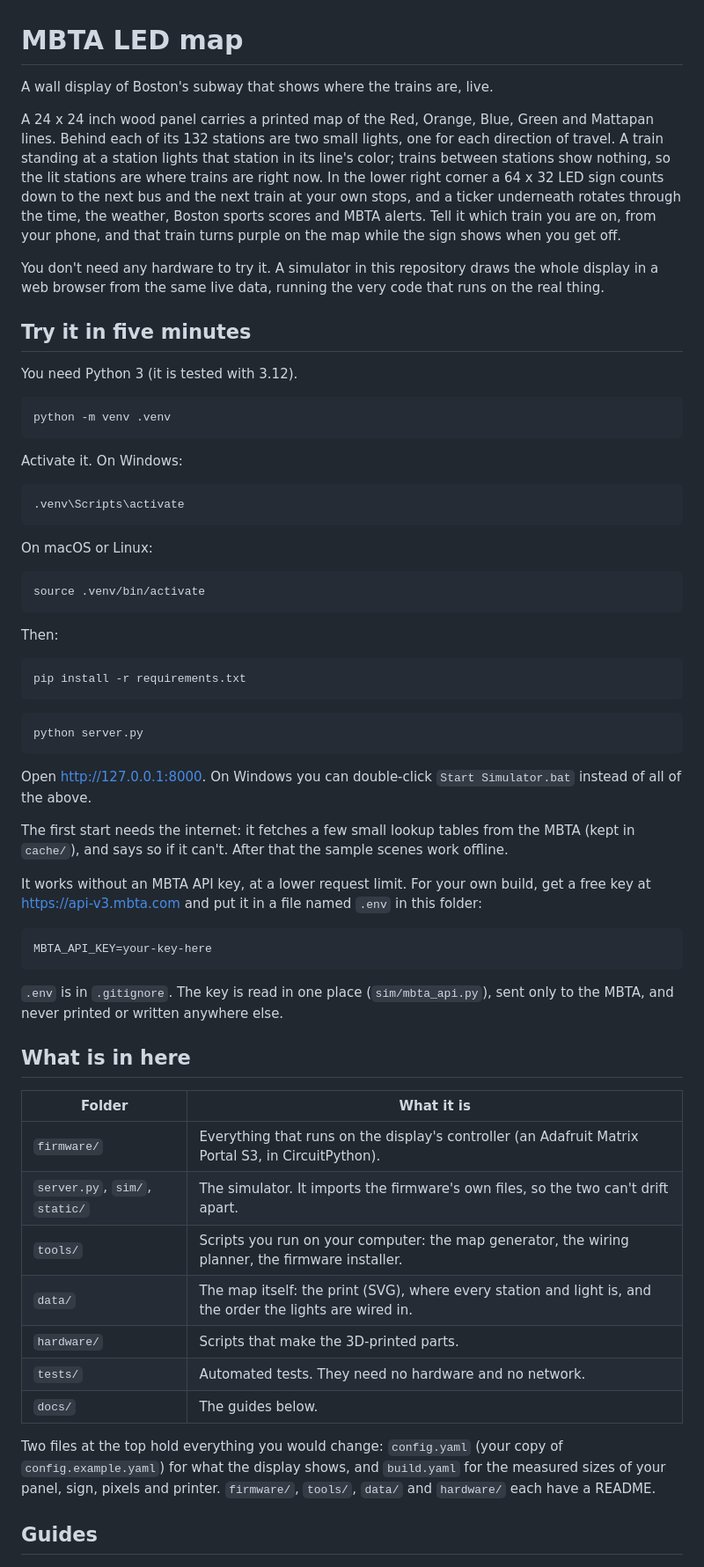
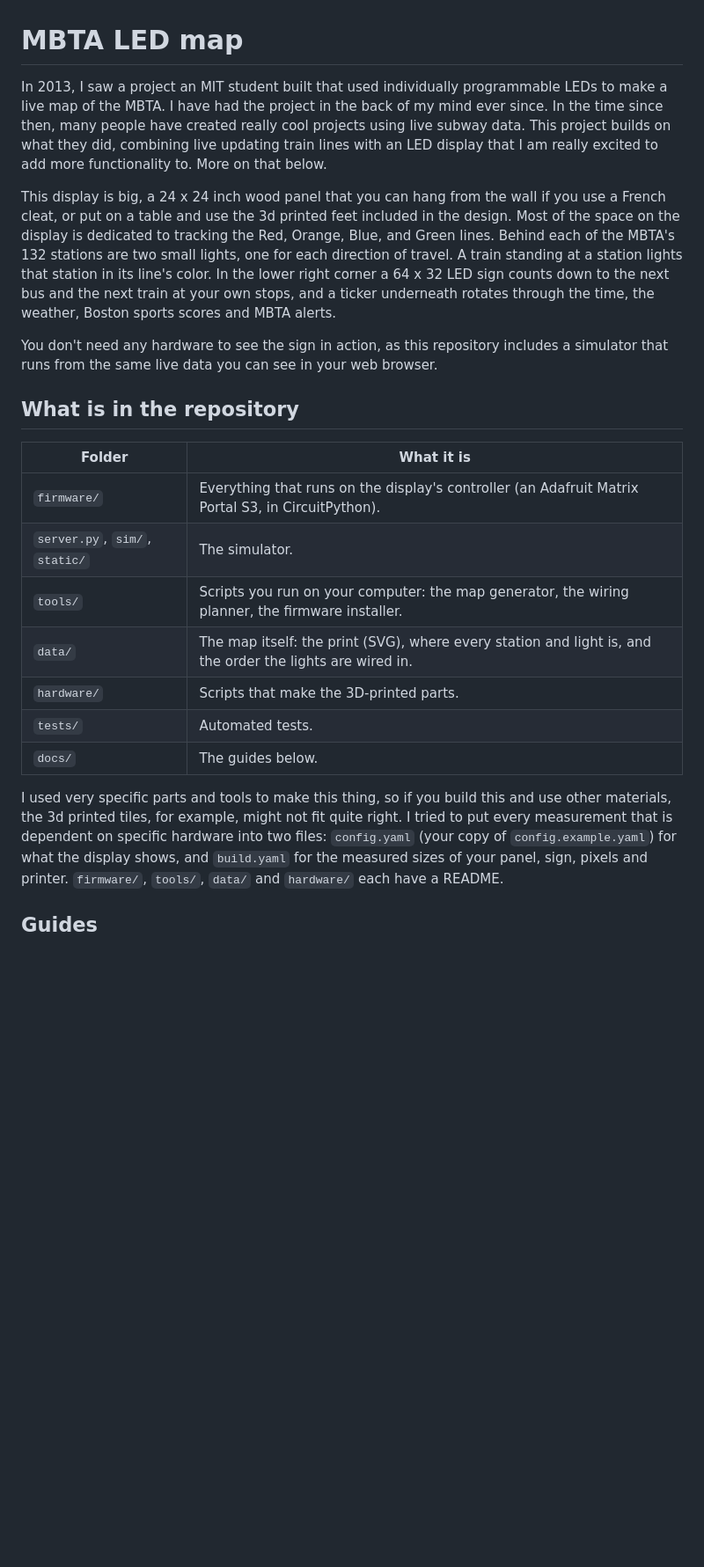
Before and after one commit to LBUG53/mbta-led-map, a Markdown page: README.md, the part around one of its changes. Shown at 88% size. Rendered like a GitHub page; blank space fills up the shorter version.

Commit message:
Revise README for clarity and detail
Updated the README to provide a more detailed project overview, including descriptions of the display, simulator, and build process.

````diff
--- a/README.md
+++ b/README.md
@@ -1,77 +1,25 @@
 # MBTA LED map
 
-A wall display of Boston's subway that shows where the trains are, live.
+In 2013, I saw a project an MIT student built that used individually programmable LEDs to make a live map of the MBTA. I have had the project in the back of my mind ever since. In the time since then, many people have created really cool projects using live subway data. This project builds on what they did, combining live updating train lines with an LED display that I am really excited to add more functionality to. More on that below.
 
-A 24 x 24 inch wood panel carries a printed map of the Red, Orange, Blue, Green and Mattapan lines.
-Behind each of its 132 stations are two small lights, one for each direction of travel. A train
-standing at a station lights that station in its line's color; trains between stations show nothing,
-so the lit stations are where trains are right now. In the lower right corner a 64 x 32 LED sign counts down to the next bus and the next
-train at your own stops, and a ticker underneath rotates through the time, the weather, Boston
-sports scores and MBTA alerts. Tell it which train you are on, from your phone, and that train turns
-purple on the map while the sign shows when you get off.
+This display is big, a 24 x 24 inch wood panel that you can hang from the wall if you use a French cleat, or put on a table and use the 3d printed feet included in the design. Most of the space on the display is dedicated to tracking the Red, Orange, Blue, and Green lines.
+Behind each of the MBTA's 132 stations are two small lights, one for each direction of travel. A train standing at a station lights that station in its line's color.  In the lower right corner a 64 x 32 LED sign counts down to the next bus and the next train at your own stops, and a ticker underneath rotates through the time, the weather, Boston sports scores and MBTA alerts.
 
-You don't need any hardware to try it. A simulator in this repository draws the whole display in a
-web browser from the same live data, running the very code that runs on the real thing.
+You don't need any hardware to see the sign in action, as this repository includes a simulator that runs from the same live data you can see in your web browser.
 
-## Try it in five minutes
-
-You need Python 3 (it is tested with 3.12).
-
-```bash
-python -m venv .venv
-```
-
-Activate it. On Windows:
-
-```bash
-.venv\Scripts\activate
-```
-
-On macOS or Linux:
-
-```bash
-source .venv/bin/activate
-```
-
-Then:
-
-```bash
-pip install -r requirements.txt
-```
-
-```bash
-python server.py
-```
-
-Open http://127.0.0.1:8000. On Windows you can double-click `Start Simulator.bat` instead of all of
-the above.
-
-The first start needs the internet: it fetches a few small lookup tables from the MBTA (kept in `cache/`),
-and says so if it can't. After that the sample scenes work offline.
-
-It works without an MBTA API key, at a lower request limit. For your own build, get a free key at
-https://api-v3.mbta.com and put it in a file named `.env` in this folder:
-
-```
-MBTA_API_KEY=your-key-here
-```
-
-`.env` is in `.gitignore`. The key is read in one place (`sim/mbta_api.py`), sent only to the MBTA,
-and never printed or written anywhere else.
-
-## What is in here
+## What is in the repository
 
 | Folder | What it is |
 |---|---|
 | `firmware/` | Everything that runs on the display's controller (an Adafruit Matrix Portal S3, in CircuitPython). |
-| `server.py`, `sim/`, `static/` | The simulator. It imports the firmware's own files, so the two can't drift apart. |
+| `server.py`, `sim/`, `static/` | The simulator.|
 | `tools/` | Scripts you run on your computer: the map generator, the wiring planner, the firmware installer. |
 | `data/` | The map itself: the print (SVG), where every station and light is, and the order the lights are wired in. |
 | `hardware/` | Scripts that make the 3D-printed parts. |
-| `tests/` | Automated tests. They need no hardware and no network. |
+| `tests/` | Automated tests. |
 | `docs/` | The guides below. |
 
-Two files at the top hold everything you would change: `config.yaml` (your copy of
+I used very specific parts and tools to make this thing, so if you build this and use other materials, the 3d printed tiles, for example, might not fit quite right. I tried to put every measurement that is dependent on specific hardware into two files:  `config.yaml` (your copy of
 `config.example.yaml`) for what the display shows, and `build.yaml` for the measured sizes of your
 panel, sign, pixels and printer. `firmware/`, `tools/`, `data/` and `hardware/` each have a README.
 
````
Also changed, not shown: other parts of README.md (+9 -24 lines).
